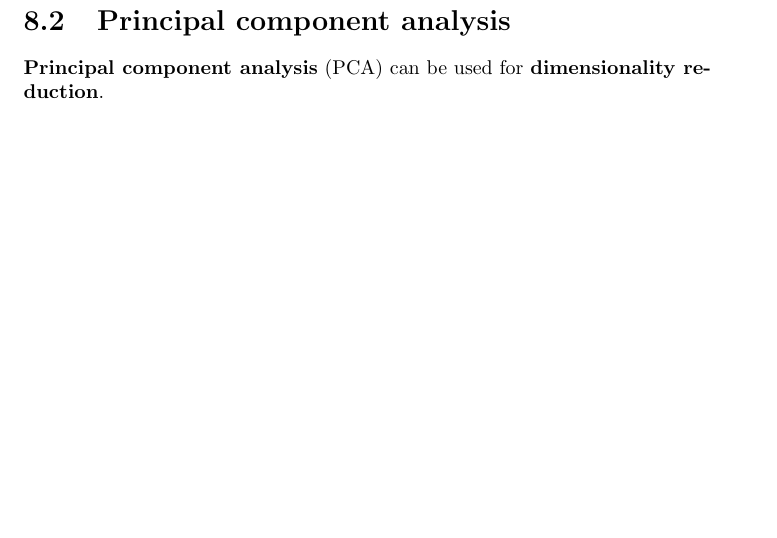
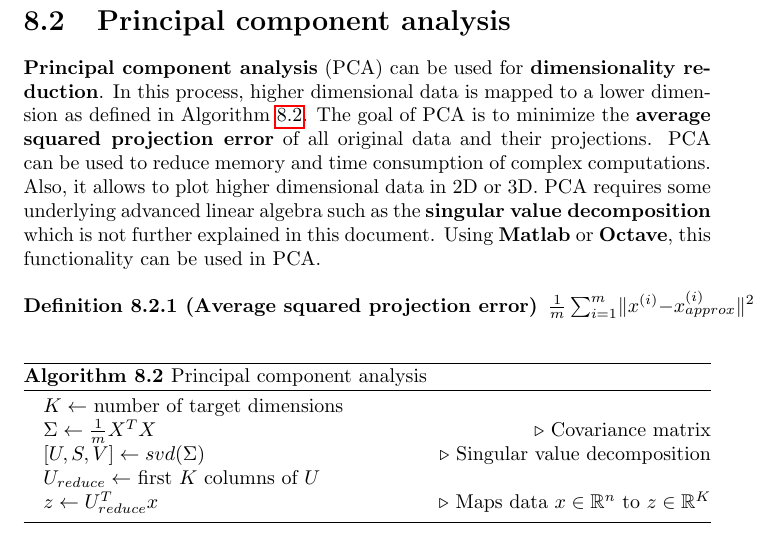
Before and after one commit to karimif/ai_notes, a LaTeX thesis (notes.tex): part of page 26 of 28, cut so that both start at the same text, the shorter picture padded with empty space. Compiled offline with pdfLaTeX.

Commit message:
Initial PCA section content

```diff
--- a/notes.tex
+++ b/notes.tex
@@ -1059,7 +1059,23 @@ $J(c^{(1)}, ..., c^{(m)}, \mu_1, ..., \mu_K)=\frac{1}{m}\sum_{i=1}^m \lVert x^{(
 \end{definition}
 
 \section{Principal component analysis}
-{\bf Principal component analysis} (PCA) can be used for {\bf dimensionality reduction}.
+{\bf Principal component analysis} (PCA) can be used for {\bf dimensionality reduction}. In this process, higher dimensional data is mapped to a lower dimension as defined in Algorithm~\ref{ref:pca}. The goal of PCA is to minimize the {\bf average squared projection error} of all original data and their projections. PCA can be used to reduce memory and time consumption of complex computations. Also, it allows to plot higher dimensional data in 2D or 3D. PCA requires some underlying advanced linear algebra such as the {\bf singular value decomposition} which is not further explained in this document. Using {\bf Matlab} or {\bf Octave}, this functionality can be used in PCA.
+
+\begin{definition}[Average squared projection error]
+$\frac{1}{m}\sum_{i=1}^m \lVert x^{(i)}-x_{approx}^{(i)} \Vert^2$
+\end{definition}
+
+\begin{algorithm}
+\caption{Principal component analysis}
+\label{ref:pca}
+\begin{algorithmic}
+\State $K \gets$ number of target dimensions
+\State $\Sigma \gets \frac{1}{m}X^TX$ \Comment{Covariance matrix}
+\State $[U,S,V] \gets svd(\Sigma)$ \Comment{Singular value decomposition}
+\State $U_{reduce} \gets$ first $K$ columns of $U$
+\State $z \gets U_{reduce}^Tx$ \Comment{Maps data $x \in \mathbb{R}^n$ to $z\in \mathbb{R}^K$}
+\end{algorithmic}
+\end{algorithm}
 
 
 \chapter{Reinforcement learning}
```
